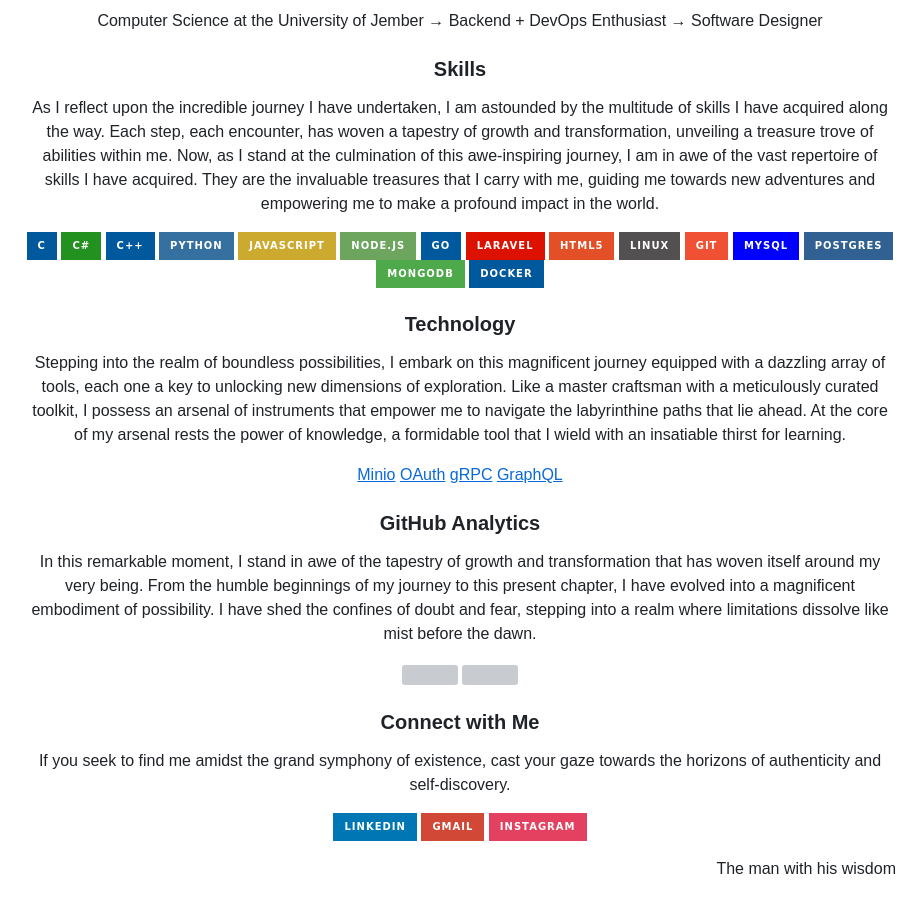
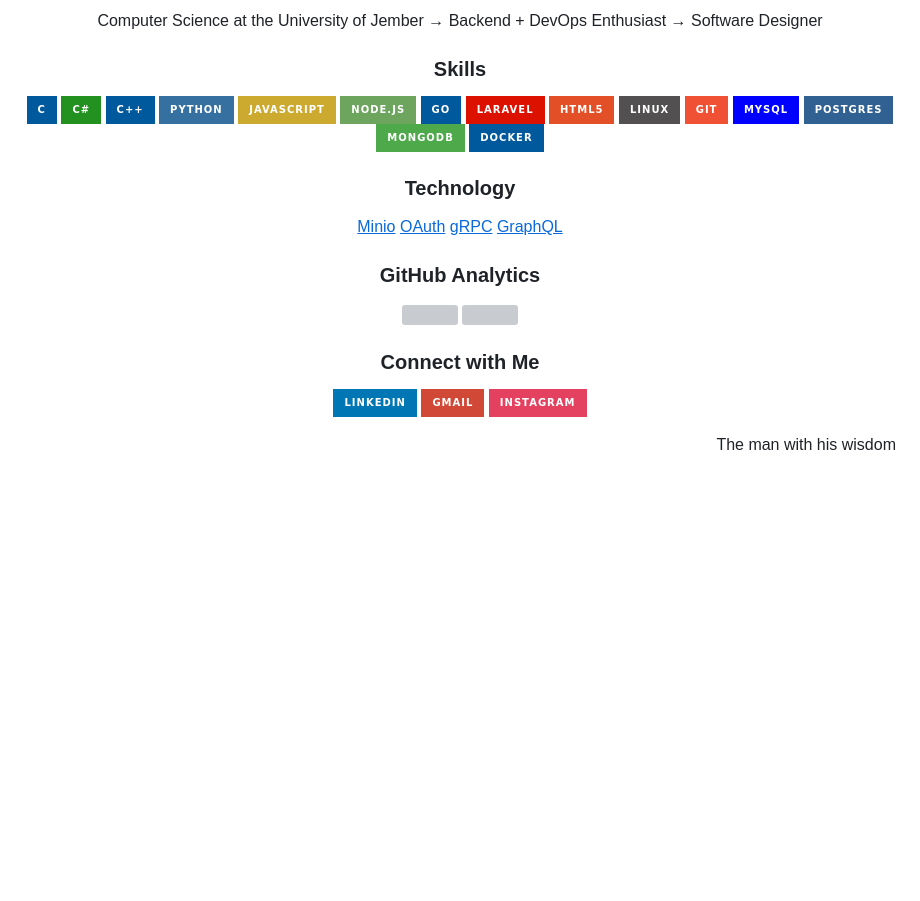
Before and after one commit to punkestu/punkestu, a Markdown page: README.md, the part around the change. Rendered like a GitHub page; badges without logos; blank space fills up the shorter version; grey boxes are pictures that could not be loaded.

```diff
--- a/README.md
+++ b/README.md
@@ -5,7 +5,6 @@
 <p align="center">Computer Science at the University of Jember &rarr; Backend + DevOps Enthusiast &rarr; Software Designer</p>
 
 <h3 align="center">Skills</h3>
-<p align="center">As I reflect upon the incredible journey I have undertaken, I am astounded by the multitude of skills I have acquired along the way. Each step, each encounter, has woven a tapestry of growth and transformation, unveiling a treasure trove of abilities within me. Now, as I stand at the culmination of this awe-inspiring journey, I am in awe of the vast repertoire of skills I have acquired. They are the invaluable treasures that I carry with me, guiding me towards new adventures and empowering me to make a profound impact in the world.</p>
 <p align="center">
   <img src="https://img.shields.io/badge/c-%2300599C.svg?style=for-the-badge&logo=c&logoColor=white"/>
   <img src="https://img.shields.io/badge/c%23-%23239120.svg?style=for-the-badge&logo=c-sharp&logoColor=white"/>
@@ -25,7 +24,6 @@
 </p>
 
 <h3 align="center">Technology</h3>
-<p align="center">Stepping into the realm of boundless possibilities, I embark on this magnificent journey equipped with a dazzling array of tools, each one a key to unlocking new dimensions of exploration. Like a master craftsman with a meticulously curated toolkit, I possess an arsenal of instruments that empower me to navigate the labyrinthine paths that lie ahead. At the core of my arsenal rests the power of knowledge, a formidable tool that I wield with an insatiable thirst for learning.</p>
 <div align="center">
   <a href="https://github.com/punkestu/hello-minio"><ins>Minio</ins></a>
   <a href="https://github.com/punkestu/hello-oauth"><ins>OAuth</ins></a>
@@ -34,7 +32,6 @@
 </div>
 
 <h3 align="center">GitHub Analytics</h3>
-<p align="center">In this remarkable moment, I stand in awe of the tapestry of growth and transformation that has woven itself around my very being. From the humble beginnings of my journey to this present chapter, I have evolved into a magnificent embodiment of possibility. I have shed the confines of doubt and fear, stepping into a realm where limitations dissolve like mist before the dawn.</p>
 <p align="center">
 <a href="https://github.com/punkestu">
   <img height="180em" src="https://github-readme-stats-eight-theta.vercel.app/api?username=punkestu&show_icons=true&theme=algolia&include_all_commits=true&count_private=true"/>
@@ -43,7 +40,6 @@
 </p>
 
 <h3 align="center">Connect with Me</h3>
-<p align="center">If you seek to find me amidst the grand symphony of existence, cast your gaze towards the horizons of authenticity and self-discovery.</p>
 <p align="center">
 <a href="https://www.linkedin.com/in/moch-bima-pangestu-31429920a/"><img src="https://img.shields.io/badge/linkedin-%230077B5.svg?style=for-the-badge&logo=linkedin&logoColor=white"/></a>
 <a href="mailto:pangestubima89@gmail.com"><img src="https://img.shields.io/badge/Gmail-D14836?style=for-the-badge&logo=gmail&logoColor=white"/></a>
```
